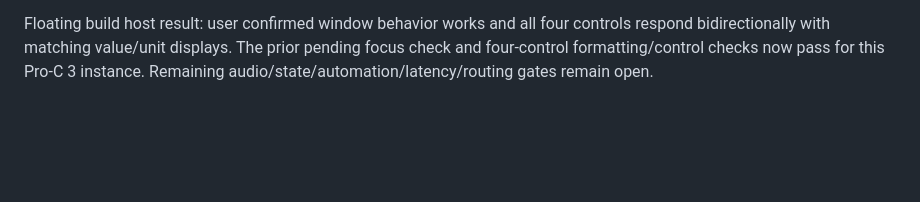
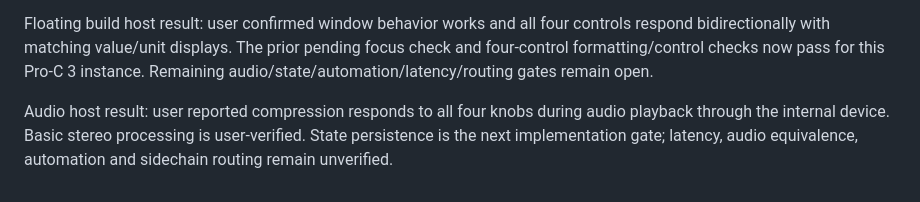
Before and after one commit to xxnoodl/ableton_device_vst_wrapper, a Markdown page: docs/plugin-hosting.md, the part around the change. Rendered like a GitHub page; blank space fills up the shorter version.

```diff
--- a/docs/plugin-hosting.md
+++ b/docs/plugin-hosting.md
@@ -73,3 +73,5 @@ First host result: user confirmed the standalone test device and Open plugin ope
 Hosted-editor focus follow-up: user reported the plugin window disappears behind Live while editing Studio controls. The floating-window build enables vst~ floateditorwindow at creation and before every explicit Open plugin command. Focused simulated tests pass; actual floating behavior in Live is pending. The corrected bundle is artifacts/pro-c3-internal-host-floating.
 
 Floating build host result: user confirmed window behavior works and all four controls respond bidirectionally with matching value/unit displays. The prior pending focus check and four-control formatting/control checks now pass for this Pro-C 3 instance. Remaining audio/state/automation/latency/routing gates remain open.
+
+Audio host result: user reported compression responds to all four knobs during audio playback through the internal device. Basic stereo processing is user-verified. State persistence is the next implementation gate; latency, audio equivalence, automation and sidechain routing remain unverified.
```
Also changed, not shown: docs/progress.md (+5 -0 lines), docs/testing.md (+2 -0 lines).
